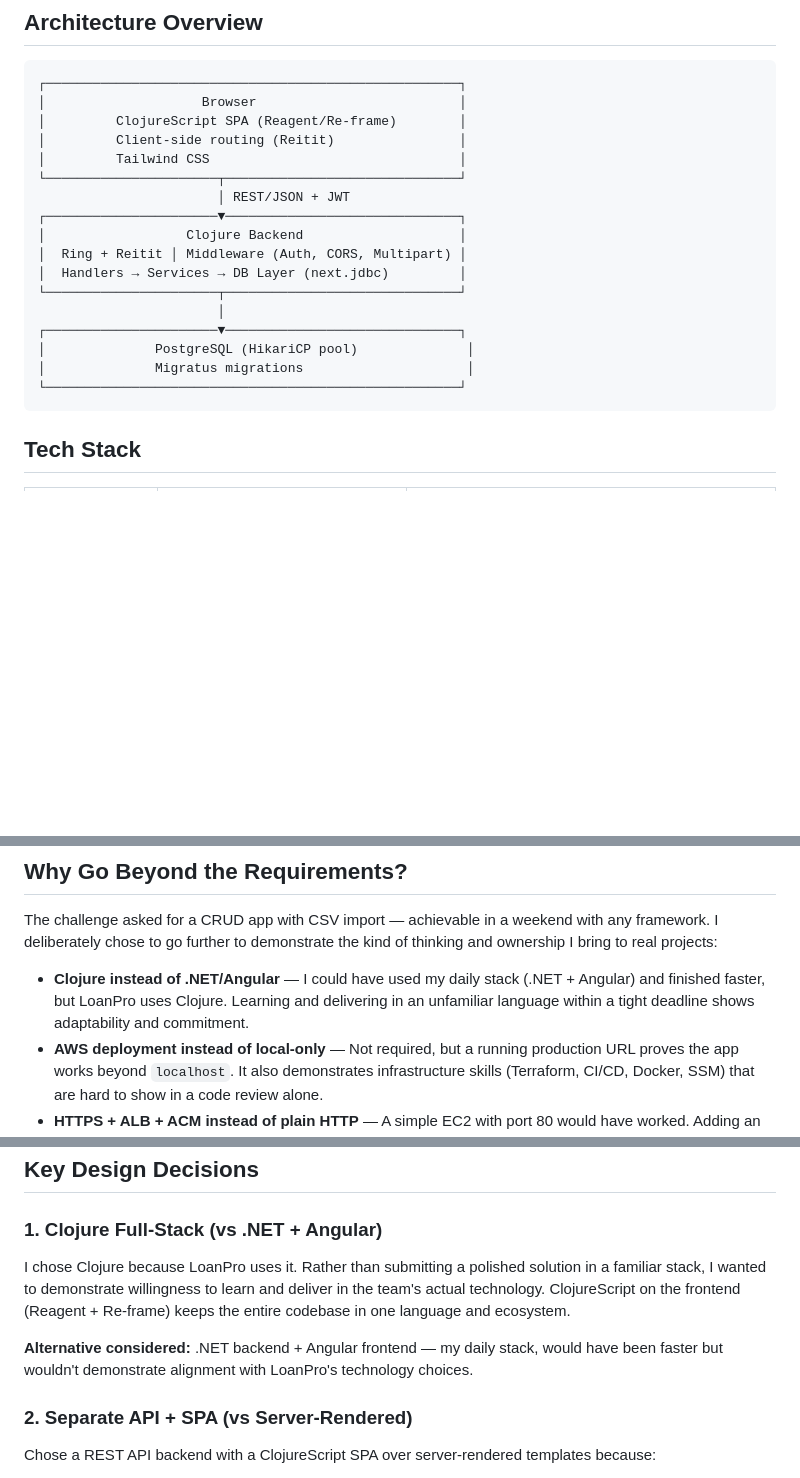
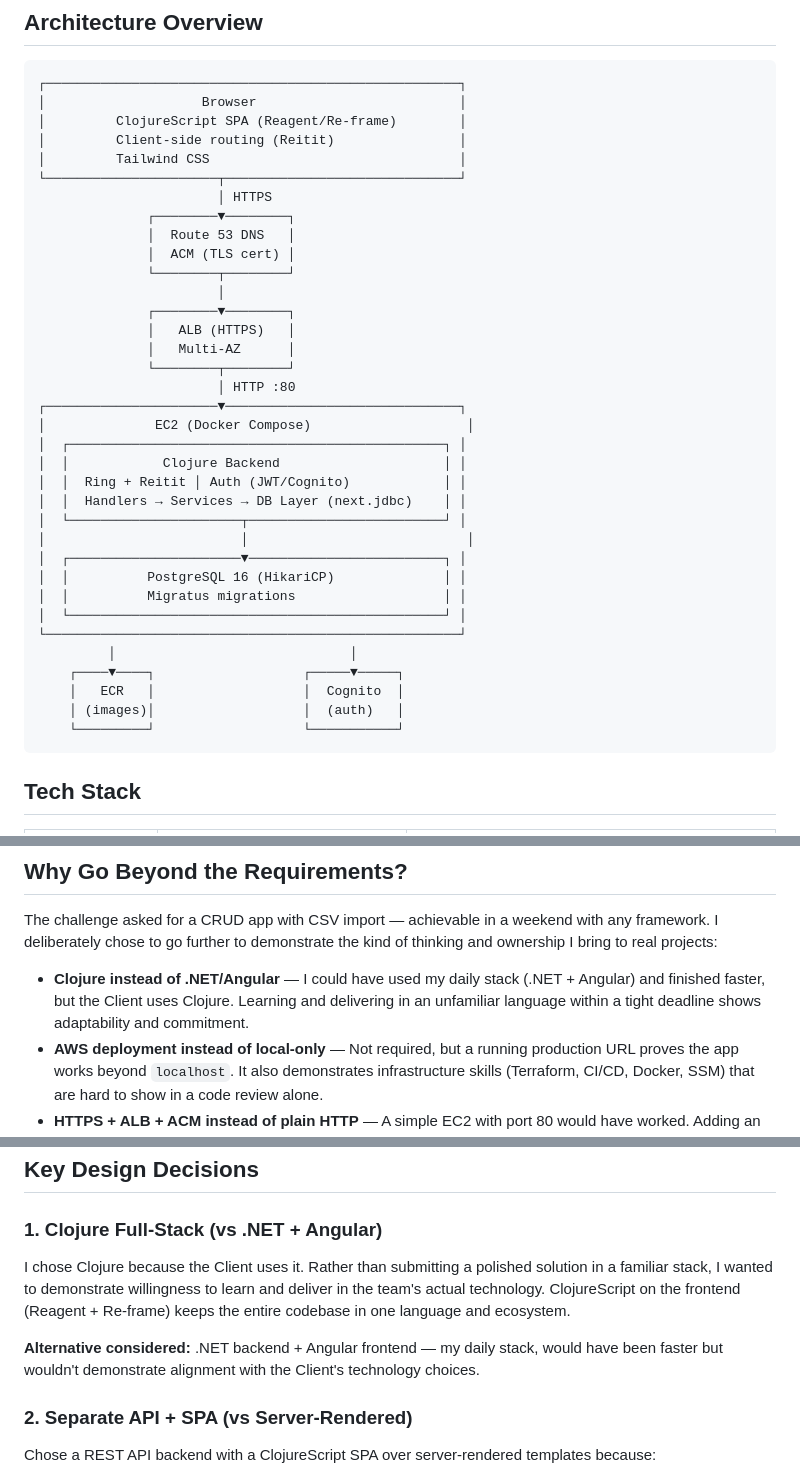
Before and after one commit to AdrianPerezTeres/e-commerce, a Markdown page: README.md, 3 parts joined by grey strips. Rendered like a GitHub page; blank space fills up the shorter version.

````diff
--- a/README.md
+++ b/README.md
@@ -15,17 +15,35 @@ A full-stack e-commerce application built with Clojure (backend) and ClojureScri
 │         Client-side routing (Reitit)                │
 │         Tailwind CSS                                │
 └──────────────────────┬──────────────────────────────┘
-                       │ REST/JSON + JWT
+                       │ HTTPS
+              ┌────────▼────────┐
+              │  Route 53 DNS   │
+              │  ACM (TLS cert) │
+              └────────┬────────┘
+                       │
+              ┌────────▼────────┐
+              │   ALB (HTTPS)   │
+              │   Multi-AZ      │
+              └────────┬────────┘
+                       │ HTTP :80
 ┌──────────────────────▼──────────────────────────────┐
-│                  Clojure Backend                    │
-│  Ring + Reitit │ Middleware (Auth, CORS, Multipart) │
-│  Handlers → Services → DB Layer (next.jdbc)         │
-└──────────────────────┬──────────────────────────────┘
-                       │
-┌──────────────────────▼──────────────────────────────┐
-│              PostgreSQL (HikariCP pool)              │
-│              Migratus migrations                     │
+│              EC2 (Docker Compose)                    │
+│  ┌────────────────────────────────────────────────┐ │
+│  │            Clojure Backend                     │ │
+│  │  Ring + Reitit │ Auth (JWT/Cognito)            │ │
+│  │  Handlers → Services → DB Layer (next.jdbc)    │ │
+│  └──────────────────────┬─────────────────────────┘ │
+│                         │                            │
+│  ┌──────────────────────▼─────────────────────────┐ │
+│  │          PostgreSQL 16 (HikariCP)              │ │
+│  │          Migratus migrations                   │ │
+│  └────────────────────────────────────────────────┘ │
 └─────────────────────────────────────────────────────┘
+         │                              │
+    ┌────▼────┐                   ┌─────▼─────┐
+    │   ECR   │                   │  Cognito  │
+    │ (images)│                   │  (auth)   │
+    └─────────┘                   └───────────┘
 ```
 
 ## Tech Stack
@@ -50,7 +68,7 @@ A full-stack e-commerce application built with Clojure (backend) and ClojureScri
 
 The challenge asked for a CRUD app with CSV import — achievable in a weekend with any framework. I deliberately chose to go further to demonstrate the kind of thinking and ownership I bring to real projects:
 
-- **Clojure instead of .NET/Angular** — I could have used my daily stack (.NET + Angular) and finished faster, but LoanPro uses Clojure. Learning and delivering in an unfamiliar language within a tight deadline shows adaptability and commitment.
+- **Clojure instead of .NET/Angular** — I could have used my daily stack (.NET + Angular) and finished faster, but the Client uses Clojure. Learning and delivering in an unfamiliar language within a tight deadline shows adaptability and commitment.
 - **AWS deployment instead of local-only** — Not required, but a running production URL proves the app works beyond `localhost`. It also demonstrates infrastructure skills (Terraform, CI/CD, Docker, SSM) that are hard to show in a code review alone.
 - **HTTPS + ALB + ACM instead of plain HTTP** — A simple EC2 with port 80 would have worked. Adding an Application Load Balancer with a TLS certificate shows understanding of production architecture.
 - **Cognito (Auth0-style) instead of no auth** — The challenge didn't require authentication. Adding JWT-based RBAC with three roles and a Cognito-ready backend demonstrates security awareness. The simpler path would have been no login at all.
@@ -63,9 +81,9 @@ None of these were required. All of them reflect how I approach real work — no
 
 ### 1. Clojure Full-Stack (vs .NET + Angular)
 
-I chose Clojure because LoanPro uses it. Rather than submitting a polished solution in a familiar stack, I wanted to demonstrate willingness to learn and deliver in the team's actual technology. ClojureScript on the frontend (Reagent + Re-frame) keeps the entire codebase in one language and ecosystem.
+I chose Clojure because the Client uses it. Rather than submitting a polished solution in a familiar stack, I wanted to demonstrate willingness to learn and deliver in the team's actual technology. ClojureScript on the frontend (Reagent + Re-frame) keeps the entire codebase in one language and ecosystem.
 
-**Alternative considered:** .NET backend + Angular frontend — my daily stack, would have been faster but wouldn't demonstrate alignment with LoanPro's technology choices.
+**Alternative considered:** .NET backend + Angular frontend — my daily stack, would have been faster but wouldn't demonstrate alignment with the Client's technology choices.
 
 ### 2. Separate API + SPA (vs Server-Rendered)
 
````
Also changed, not shown: docs/E-Commerce Code Challenge.md (+2 -2 lines).
